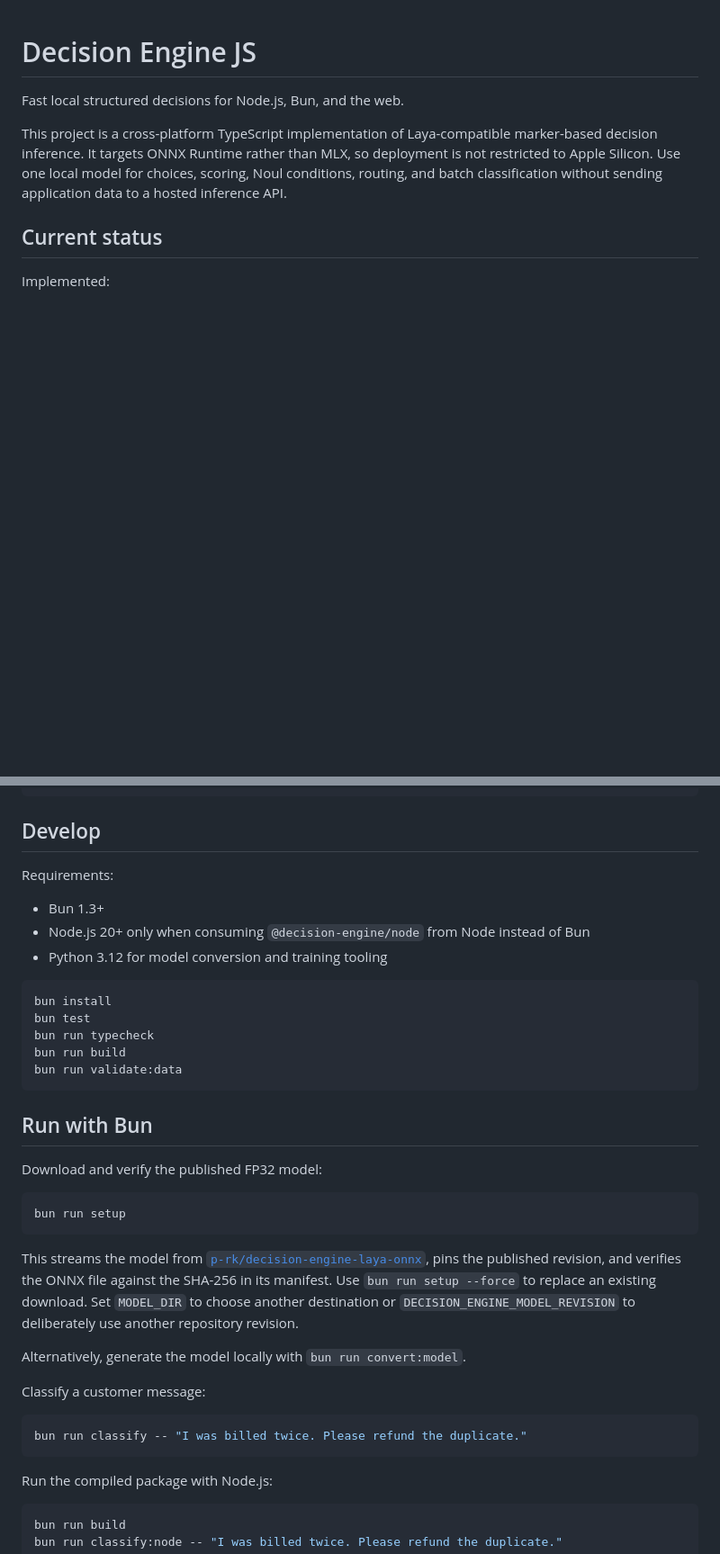
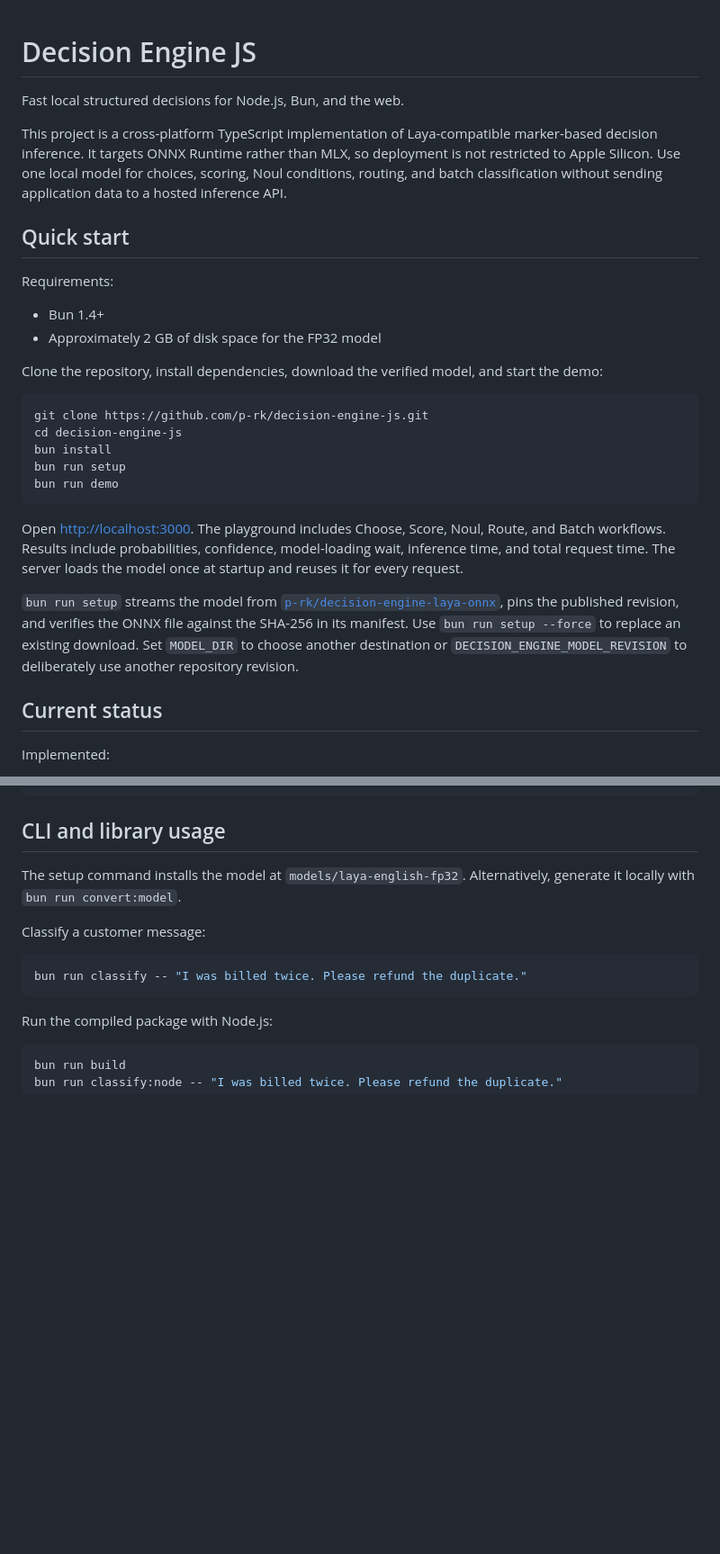
Before and after one commit to p-rk/decision-engine-js, a Markdown page: README.md, 2 parts joined by grey strips. Shown at 90% size. GitHub-like rendering; blank space fills up the shorter version.

````diff
--- a/README.md
+++ b/README.md
@@ -6,6 +6,33 @@ This project is a cross-platform TypeScript implementation of Laya-compatible ma
 decision inference. It targets ONNX Runtime rather than MLX, so deployment is not restricted to
 Apple Silicon. Use one local model for choices, scoring, Noul conditions, routing, and batch
 classification without sending application data to a hosted inference API.
+
+## Quick start
+
+Requirements:
+
+- Bun 1.4+
+- Approximately 2 GB of disk space for the FP32 model
+
+Clone the repository, install dependencies, download the verified model, and start the demo:
+
+```bash
+git clone https://github.com/p-rk/decision-engine-js.git
+cd decision-engine-js
+bun install
+bun run setup
+bun run demo
+```
+
+Open <http://localhost:3000>. The playground includes Choose, Score, Noul, Route, and Batch
+workflows. Results include probabilities, confidence, model-loading wait, inference time, and
+total request time. The server loads the model once at startup and reuses it for every request.
+
+`bun run setup` streams the model from
+[`p-rk/decision-engine-laya-onnx`](https://huggingface.co/p-rk/decision-engine-laya-onnx),
+pins the published revision, and verifies the ONNX file against the SHA-256 in its manifest.
+Use `bun run setup --force` to replace an existing download. Set `MODEL_DIR` to choose another
+destination or `DECISION_ENGINE_MODEL_REVISION` to deliberately use another repository revision.
 
 ## Current status
 
@@ -42,37 +69,10 @@ models         Manifest examples; model binaries are intentionally ignored
 conversion     Reproducible PyTorch-to-ONNX exporter and parity validation
 ```
 
-## Develop
+## CLI and library usage
 
-Requirements:
-
-- Bun 1.3+
-- Node.js 20+ only when consuming `@decision-engine/node` from Node instead of Bun
-- Python 3.12 for model conversion and training tooling
-
-```bash
-bun install
-bun test
-bun run typecheck
-bun run build
-bun run validate:data
-```
-
-## Run with Bun
-
-Download and verify the published FP32 model:
-
-```bash
-bun run setup
-```
-
-This streams the model from
-[`p-rk/decision-engine-laya-onnx`](https://huggingface.co/p-rk/decision-engine-laya-onnx),
-pins the published revision, and verifies the ONNX file against the SHA-256 in its manifest.
-Use `bun run setup --force` to replace an existing download. Set `MODEL_DIR` to choose another
-destination or `DECISION_ENGINE_MODEL_REVISION` to deliberately use another repository revision.
-
-Alternatively, generate the model locally with `bun run convert:model`.
+The setup command installs the model at `models/laya-english-fp32`. Alternatively, generate it
+locally with `bun run convert:model`.
 
 Classify a customer message:
 
````
Also changed, not shown: other parts of README.md (+21 -37 lines).
